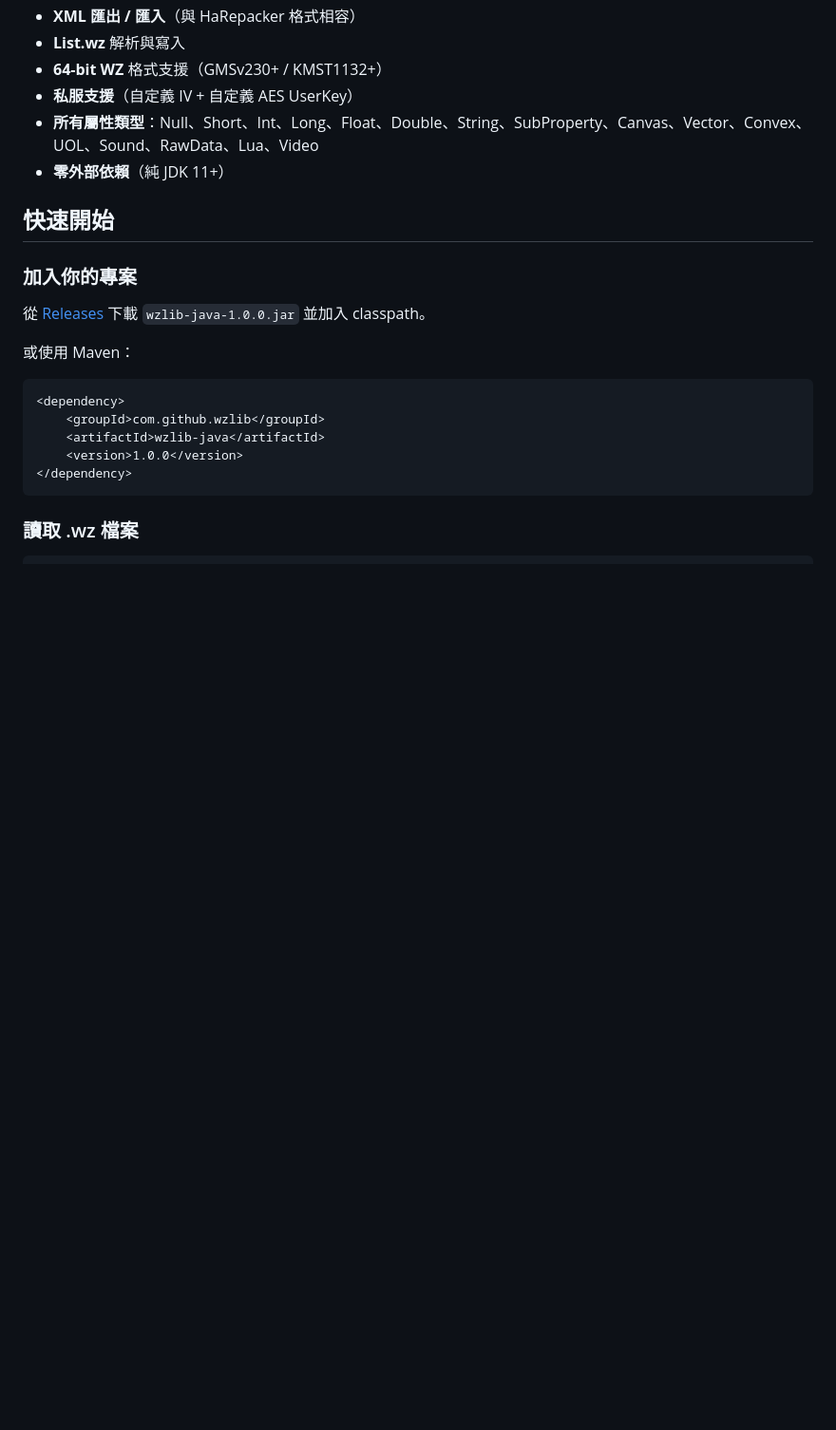
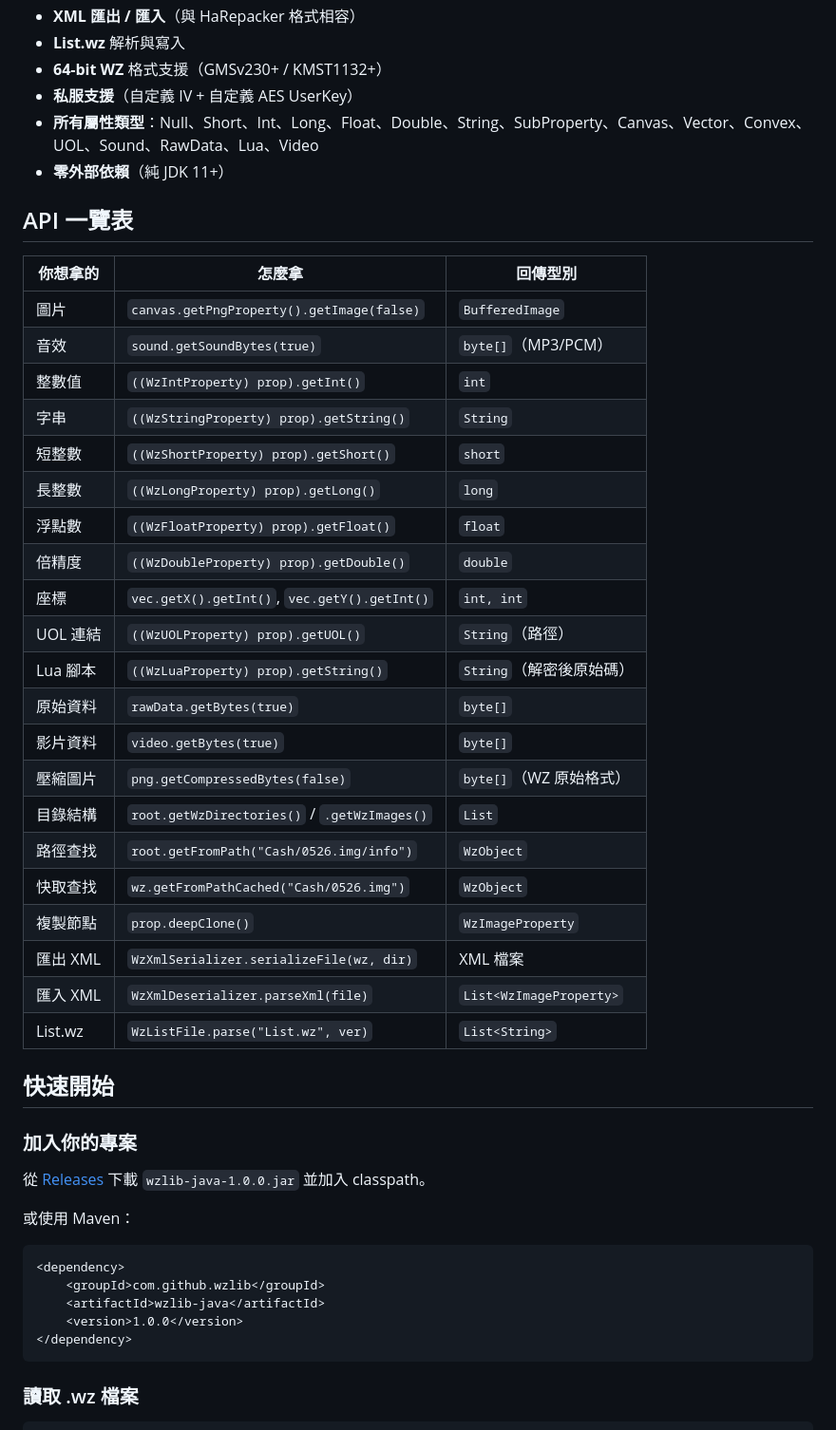
Before and after one commit to Joey-Cloudlink/Wzlib-java, a Markdown page: README.md, the part around one of its changes. Shown at 95% size. GitHub-like rendering; blank space fills up the shorter version.

```diff
--- a/README.md
+++ b/README.md
@@ -23,6 +23,32 @@
 - **私服支援**（自定義 IV + 自定義 AES UserKey）
 - **所有屬性類型**：Null、Short、Int、Long、Float、Double、String、SubProperty、Canvas、Vector、Convex、UOL、Sound、RawData、Lua、Video
 - **零外部依賴**（純 JDK 11+）
+
+## API 一覽表
+
+| 你想拿的 | 怎麼拿 | 回傳型別 |
+|---------|--------|---------|
+| 圖片 | `canvas.getPngProperty().getImage(false)` | `BufferedImage` |
+| 音效 | `sound.getSoundBytes(true)` | `byte[]`（MP3/PCM） |
+| 整數值 | `((WzIntProperty) prop).getInt()` | `int` |
+| 字串 | `((WzStringProperty) prop).getString()` | `String` |
+| 短整數 | `((WzShortProperty) prop).getShort()` | `short` |
+| 長整數 | `((WzLongProperty) prop).getLong()` | `long` |
+| 浮點數 | `((WzFloatProperty) prop).getFloat()` | `float` |
+| 倍精度 | `((WzDoubleProperty) prop).getDouble()` | `double` |
+| 座標 | `vec.getX().getInt()`, `vec.getY().getInt()` | `int, int` |
+| UOL 連結 | `((WzUOLProperty) prop).getUOL()` | `String`（路徑） |
+| Lua 腳本 | `((WzLuaProperty) prop).getString()` | `String`（解密後原始碼） |
+| 原始資料 | `rawData.getBytes(true)` | `byte[]` |
+| 影片資料 | `video.getBytes(true)` | `byte[]` |
+| 壓縮圖片 | `png.getCompressedBytes(false)` | `byte[]`（WZ 原始格式） |
+| 目錄結構 | `root.getWzDirectories()` / `.getWzImages()` | `List` |
+| 路徑查找 | `root.getFromPath("Cash/0526.img/info")` | `WzObject` |
+| 快取查找 | `wz.getFromPathCached("Cash/0526.img")` | `WzObject` |
+| 複製節點 | `prop.deepClone()` | `WzImageProperty` |
+| 匯出 XML | `WzXmlSerializer.serializeFile(wz, dir)` | XML 檔案 |
+| 匯入 XML | `WzXmlDeserializer.parseXml(file)` | `List<WzImageProperty>` |
+| List.wz | `WzListFile.parse("List.wz", ver)` | `List<String>` |
 
 ## 快速開始
 
```
Also changed, not shown: other parts of README.md (+26 -0 lines).
